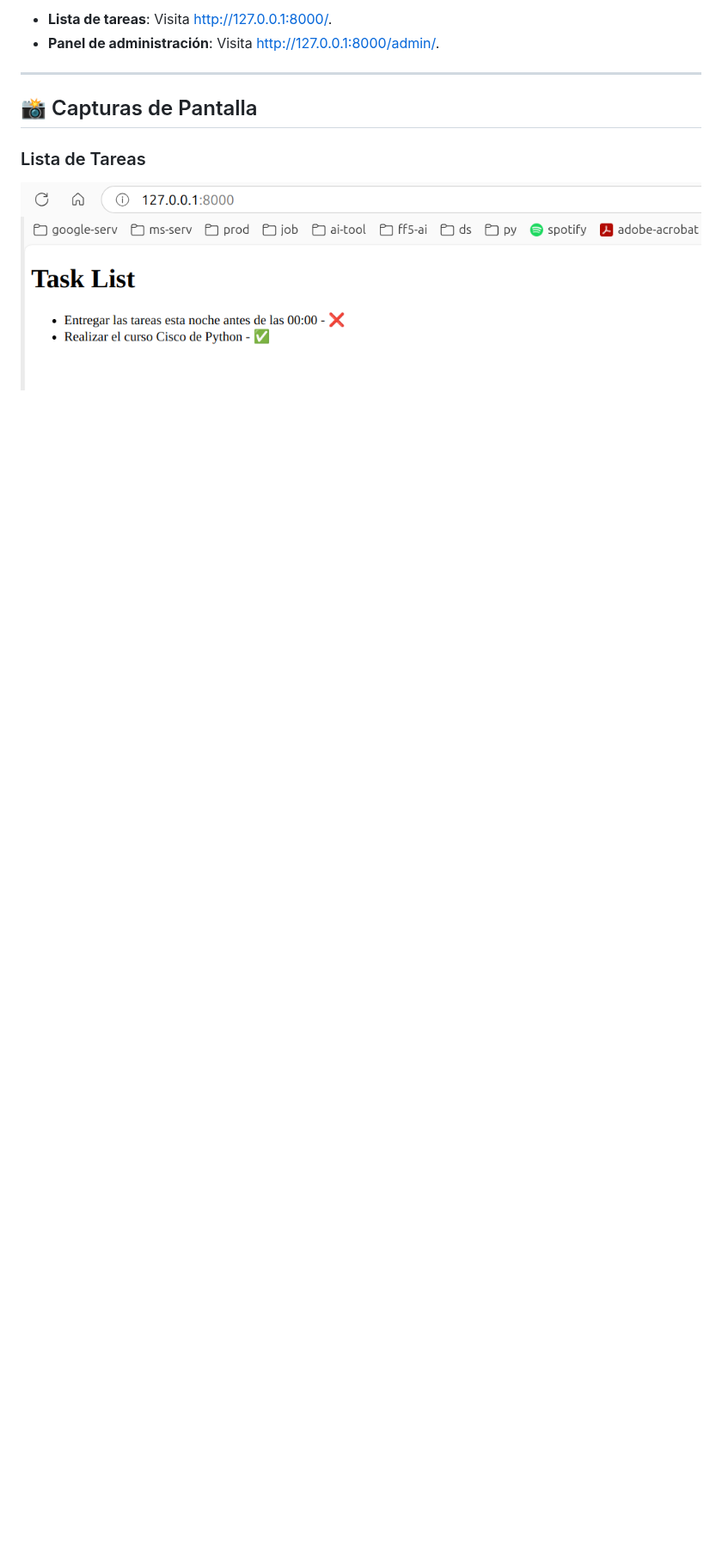
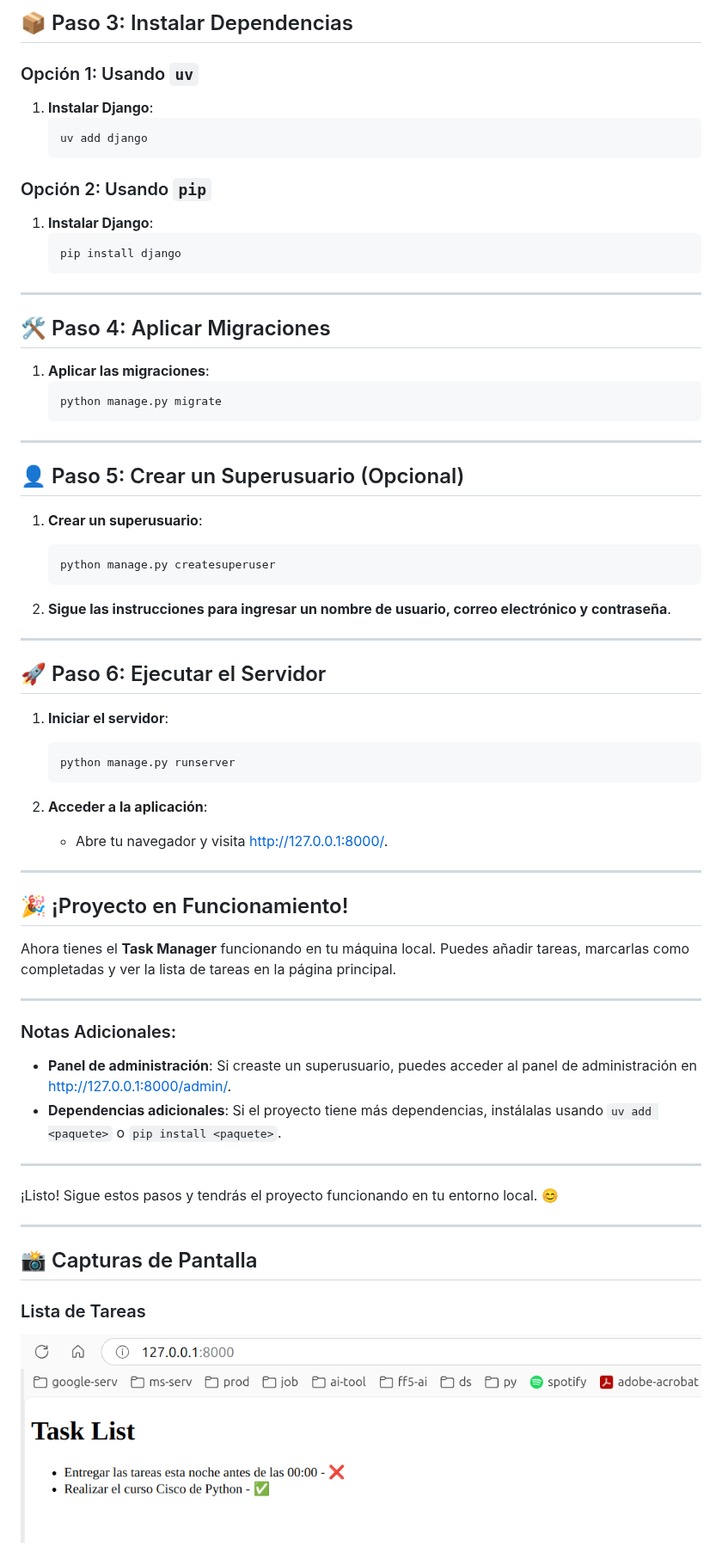
Before and after one commit to jdomdev/ai-django-pill, a Markdown page: README.md, the part around one of its changes. Shown at 86% size. Rendered like a GitHub page; blank space fills up the shorter version.

````diff
--- a/README.md
+++ b/README.md
@@ -82,6 +104,66 @@ python manage.py runserver
 
-- **Lista de tareas**: Visita [http://127.0.0.1:8000/](http://127.0.0.1:8000/).
-- **Panel de administración**: Visita [http://127.0.0.1:8000/admin/](http://127.0.0.1:8000/admin/).
+## 📦 Paso 3: Instalar Dependencias
+
+### Opción 1: Usando `uv`
+1. **Instalar Django**:
+   ```bash
+   uv add django
+   ```
+
+### Opción 2: Usando `pip`
+1. **Instalar Django**:
+   ```bash
+   pip install django
+   ```
+
+---
+
+## 🛠️ Paso 4: Aplicar Migraciones
+
+1. **Aplicar las migraciones**:
+   ```bash
+   python manage.py migrate
+   ```
+
+---
+
+## 👤 Paso 5: Crear un Superusuario (Opcional)
+
+1. **Crear un superusuario**:
+   ```bash
+   python manage.py createsuperuser
+   ```
+
+2. **Sigue las instrucciones para ingresar un nombre de usuario, correo electrónico y contraseña**.
+
+---
+
+## 🚀 Paso 6: Ejecutar el Servidor
+
+1. **Iniciar el servidor**:
+   ```bash
+   python manage.py runserver
+   ```
+
+2. **Acceder a la aplicación**:
+   - Abre tu navegador y visita [http://127.0.0.1:8000/](http://127.0.0.1:8000/).
+
+---
+
+## 🎉 ¡Proyecto en Funcionamiento!
+
+Ahora tienes el **Task Manager** funcionando en tu máquina local. Puedes añadir tareas, marcarlas como completadas y ver la lista de tareas en la página principal.
+
+---
+
+### Notas Adicionales:
+- **Panel de administración**: Si creaste un superusuario, puedes acceder al panel de administración en [http://127.0.0.1:8000/admin/](http://127.0.0.1:8000/admin/).
+- **Dependencias adicionales**: Si el proyecto tiene más dependencias, instálalas usando `uv add <paquete>` o `pip install <paquete>`.
+
+---
+
+¡Listo! Sigue estos pasos y tendrás el proyecto funcionando en tu entorno local. 😊
+
 
 ---
 
````
Also changed, not shown: other parts of README.md (+57 -35 lines).
